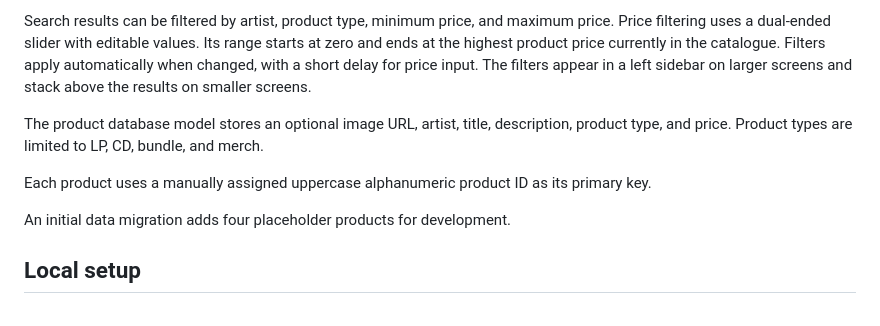
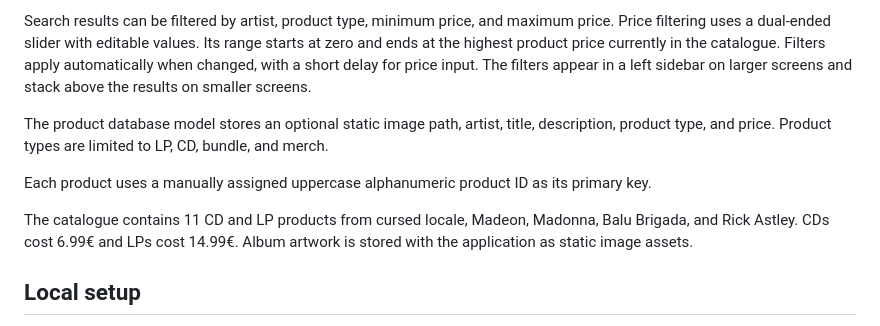
Before and after one commit to chriskalos/cult-records, a Markdown page: README.md, the part around the change. Drawn GitHub-style.

Commit message:
Document the product catalogue

```diff
--- a/README.md
+++ b/README.md
@@ -10,11 +10,11 @@ Public users can search the catalogue from the site header or the search page. S
 
 Search results can be filtered by artist, product type, minimum price, and maximum price. Price filtering uses a dual-ended slider with editable values. Its range starts at zero and ends at the highest product price currently in the catalogue. Filters apply automatically when changed, with a short delay for price input. The filters appear in a left sidebar on larger screens and stack above the results on smaller screens.
 
-The product database model stores an optional image URL, artist, title, description, product type, and price. Product types are limited to LP, CD, bundle, and merch.
+The product database model stores an optional static image path, artist, title, description, product type, and price. Product types are limited to LP, CD, bundle, and merch.
 
 Each product uses a manually assigned uppercase alphanumeric product ID as its primary key.
 
-An initial data migration adds four placeholder products for development.
+The catalogue contains 11 CD and LP products from cursed locale, Madeon, Madonna, Balu Brigada, and Rick Astley. CDs cost 6.99€ and LPs cost 14.99€. Album artwork is stored with the application as static image assets.
 
 ## Local setup
 
```
